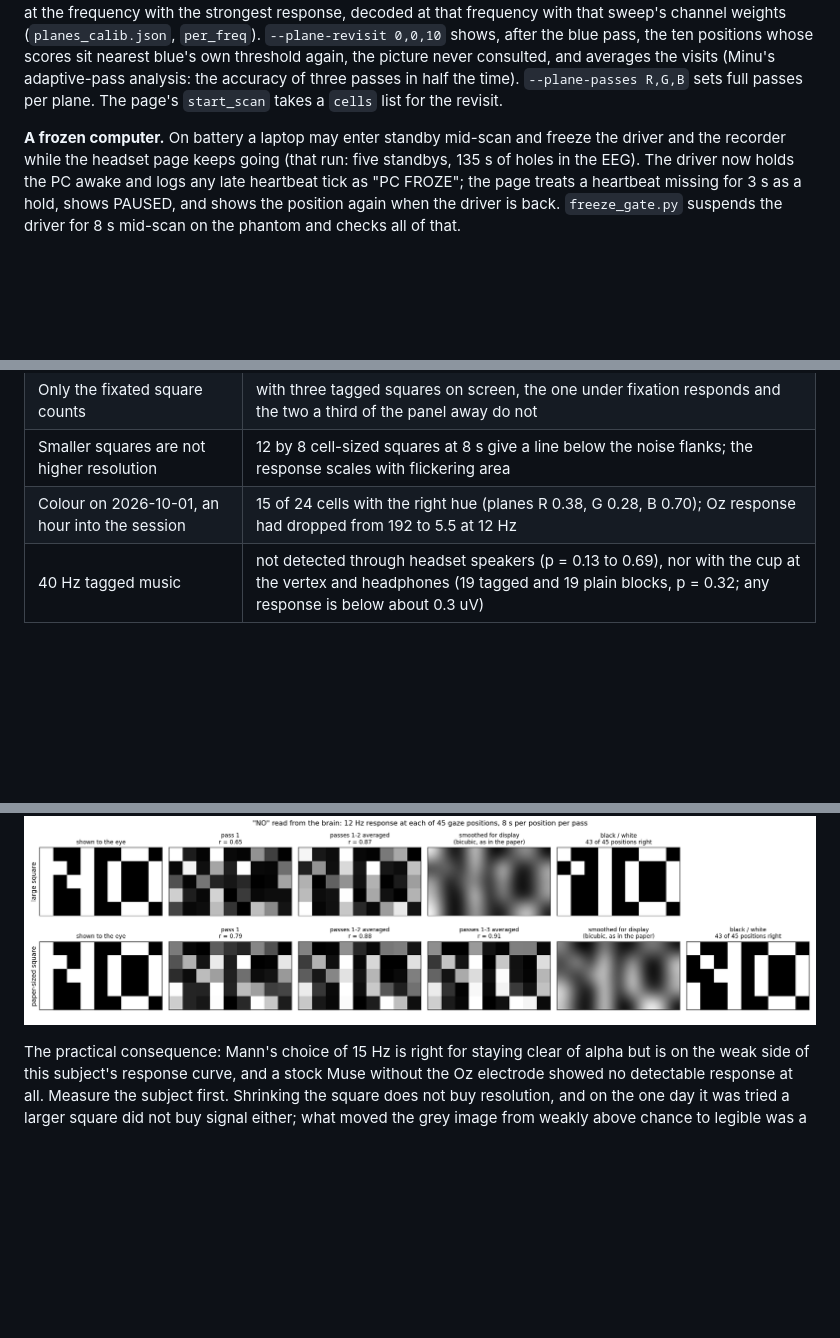
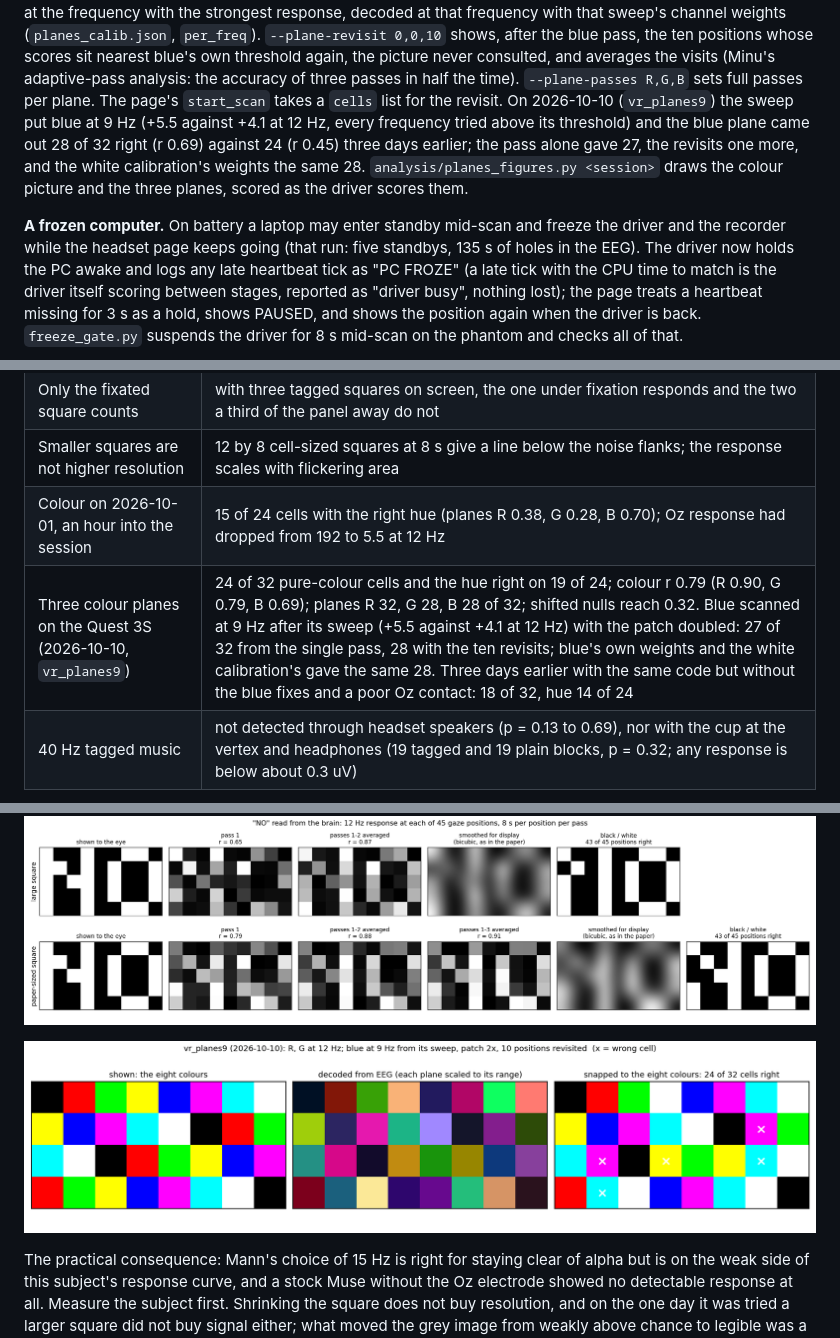
Before and after one commit to Libritor/eyecam, a Markdown page: README.md, 3 parts joined by grey strips. Rendered like a GitHub page; pictures changed too: docs/figures/fig17_vr_planes9_colour.png (added); blank space fills up the shorter version.

```diff
--- a/README.md
+++ b/README.md
@@ -682,11 +682,19 @@ scores sit nearest blue's own threshold again, the picture never consulted,
 and averages the visits (Minu's adaptive-pass analysis: the accuracy of three
 passes in half the time). `--plane-passes R,G,B` sets full passes per plane.
 The page's `start_scan` takes a `cells` list for the revisit.
+On 2026-10-10 (`vr_planes9`) the sweep put blue at 9 Hz (+5.5 against +4.1
+at 12 Hz, every frequency tried above its threshold) and the blue plane came
+out 28 of 32 right (r 0.69) against 24 (r 0.45) three days earlier; the pass
+alone gave 27, the revisits one more, and the white calibration's weights the
+same 28. `analysis/planes_figures.py <session>` draws the colour picture and
+the three planes, scored as the driver scores them.
 
 **A frozen computer.** On battery a laptop may enter standby mid-scan and
 freeze the driver and the recorder while the headset page keeps going (that
 run: five standbys, 135 s of holes in the EEG). The driver now holds the PC
-awake and logs any late heartbeat tick as "PC FROZE"; the page treats a
+awake and logs any late heartbeat tick as "PC FROZE" (a late tick with the
+CPU time to match is the driver itself scoring between stages, reported as
+"driver busy", nothing lost); the page treats a
 heartbeat missing for 3 s as a hold, shows PAUSED, and shows the position
 again when the driver is back. `freeze_gate.py` suspends the driver for 8 s
 mid-scan on the phantom and checks all of that.
@@ -791,6 +799,7 @@ and scoring uses that.
 | Only the fixated square counts | with three tagged squares on screen, the one under fixation responds and the two a third of the panel away do not |
 | Smaller squares are not higher resolution | 12 by 8 cell-sized squares at 8 s give a line below the noise flanks; the response scales with flickering area |
 | Colour on 2026-10-01, an hour into the session | 15 of 24 cells with the right hue (planes R 0.38, G 0.28, B 0.70); Oz response had dropped from 192 to 5.5 at 12 Hz |
+| Three colour planes on the Quest 3S (2026-10-10, `vr_planes9`) | 24 of 32 pure-colour cells and the hue right on 19 of 24; colour r 0.79 (R 0.90, G 0.79, B 0.69); planes R 32, G 28, B 28 of 32; shifted nulls reach 0.32. Blue scanned at 9 Hz after its sweep (+5.5 against +4.1 at 12 Hz) with the patch doubled: 27 of 32 from the single pass, 28 with the ten revisits; blue's own weights and the white calibration's gave the same 28. Three days earlier with the same code but without the blue fixes and a poor Oz contact: 18 of 32, hue 14 of 24 |
 | 40 Hz tagged music | not detected through headset speakers (p = 0.13 to 0.69), nor with the cup at the vertex and headphones (19 tagged and 19 plain blocks, p = 0.32; any response is below about 0.3 uV) |
 
 ![Response curve and spectrum](docs/figures/fig3_response_curve.png)
@@ -798,6 +807,8 @@ and scoring uses that.
 ![Calibration blocks in VR](docs/figures/fig6_run2_calibration_blocks.png)
 
 !["NO" read from the EEG, per pass](docs/figures/fig11_pix_NO.png)
+
+![Eight colours read from the EEG on the Quest 3S, 2026-10-10](docs/figures/fig17_vr_planes9_colour.png)
 
 The practical consequence: Mann's choice of 15 Hz is right for staying clear of
 alpha but is on the weak side of this subject's response curve, and a stock
```
Also changed, not shown: NEXT_SESSION.md (+35 -0 lines), docs/results/vr_planes9/planes9_colour_picture.png (added), docs/results/vr_planes9/planes9_planes_figure.png (added), 7 other files.
